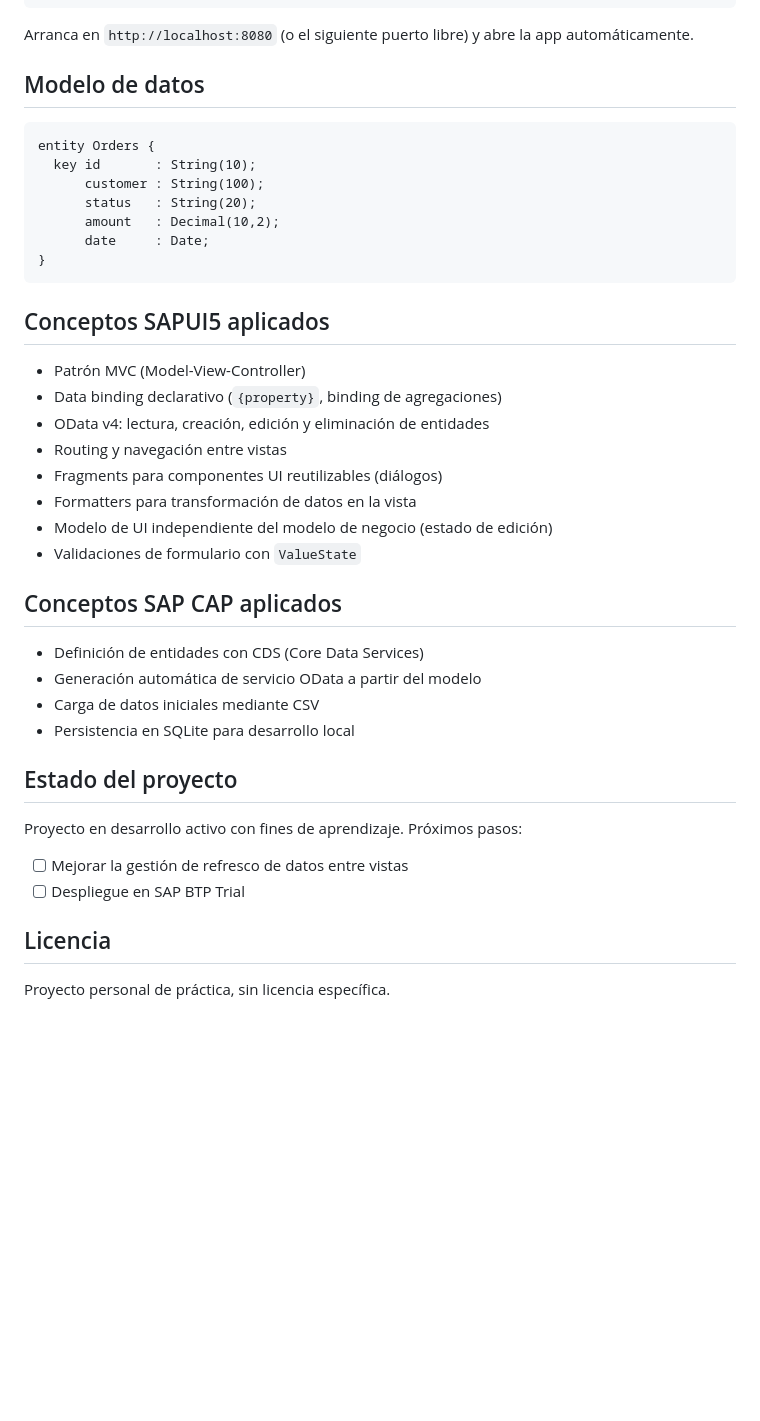
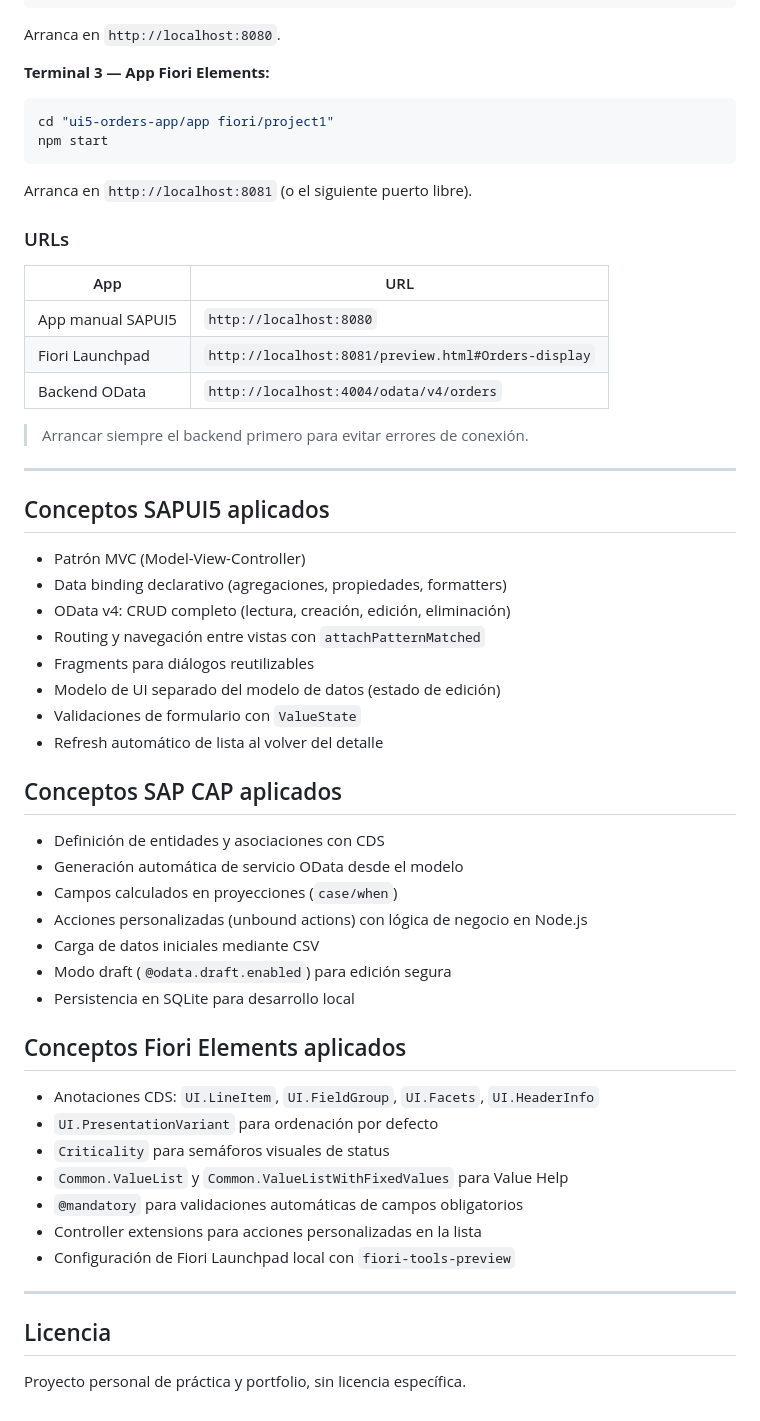
Before and after one commit to andreeabenitez/SAP, a Markdown page: readme.md, the part around one of its changes. Rendered like a GitHub page; blank space fills up the shorter version.

Commit message:
fix: readme

````diff
--- a/readme.md
+++ b/readme.md
@@ -91,44 +172,59 @@ Arranca en `http://localhost:4004`. Expone el servicio OData en `/odata/v4/order
 npm start
 ```
-Arranca en `http://localhost:8080` (o el siguiente puerto libre) y abre la app automáticamente.
+Arranca en `http://localhost:8080`.
 
-## Modelo de datos
+**Terminal 3 — App Fiori Elements:**
+```bash
+cd "ui5-orders-app/app fiori/project1"
+npm start
+```
+Arranca en `http://localhost:8081` (o el siguiente puerto libre).
 
-```cds
-entity Orders {
-  key id       : String(10);
-      customer : String(100);
-      status   : String(20);
-      amount   : Decimal(10,2);
-      date     : Date;
-}
-```
+### URLs
+
+| App | URL |
+|---|---|
+| App manual SAPUI5 | `http://localhost:8080` |
+| Fiori Launchpad | `http://localhost:8081/preview.html#Orders-display` |
+| Backend OData | `http://localhost:4004/odata/v4/orders` |
+
+> Arrancar siempre el backend primero para evitar errores de conexión.
+
+---
 
 ## Conceptos SAPUI5 aplicados
 
 - Patrón MVC (Model-View-Controller)
-- Data binding declarativo (`{property}`, binding de agregaciones)
-- OData v4: lectura, creación, edición y eliminación de entidades
-- Routing y navegación entre vistas
-- Fragments para componentes UI reutilizables (diálogos)
-- Formatters para transformación de datos en la vista
-- Modelo de UI independiente del modelo de negocio (estado de edición)
+- Data binding declarativo (agregaciones, propiedades, formatters)
+- OData v4: CRUD completo (lectura, creación, edición, eliminación)
+- Routing y navegación entre vistas con `attachPatternMatched`
+- Fragments para diálogos reutilizables
+- Modelo de UI separado del modelo de datos (estado de edición)
 - Validaciones de formulario con `ValueState`
+- Refresh automático de lista al volver del detalle
 
 ## Conceptos SAP CAP aplicados
 
-- Definición de entidades con CDS (Core Data Services)
-- Generación automática de servicio OData a partir del modelo
+- Definición de entidades y asociaciones con CDS
+- Generación automática de servicio OData desde el modelo
+- Campos calculados en proyecciones (`case/when`)
+- Acciones personalizadas (unbound actions) con lógica de negocio en Node.js
 - Carga de datos iniciales mediante CSV
+- Modo draft (`@odata.draft.enabled`) para edición segura
 - Persistencia en SQLite para desarrollo local
 
-## Estado del proyecto
+## Conceptos Fiori Elements aplicados
 
-Proyecto en desarrollo activo con fines de aprendizaje. Próximos pasos:
+- Anotaciones CDS: `UI.LineItem`, `UI.FieldGroup`, `UI.Facets`, `UI.HeaderInfo`
+- `UI.PresentationVariant` para ordenación por defecto
+- `Criticality` para semáforos visuales de status
+- `Common.ValueList` y `Common.ValueListWithFixedValues` para Value Help
+- `@mandatory` para validaciones automáticas de campos obligatorios
+- Controller extensions para acciones personalizadas en la lista
+- Configuración de Fiori Launchpad local con `fiori-tools-preview`
 
-- [ ] Mejorar la gestión de refresco de datos entre vistas
-- [ ] Despliegue en SAP BTP Trial
+---
 
 ## Licencia
 
-Proyecto personal de práctica, sin licencia específica.
+Proyecto personal de práctica y portfolio, sin licencia específica.
````
Also changed, not shown: other parts of readme.md (+105 -24 lines).
